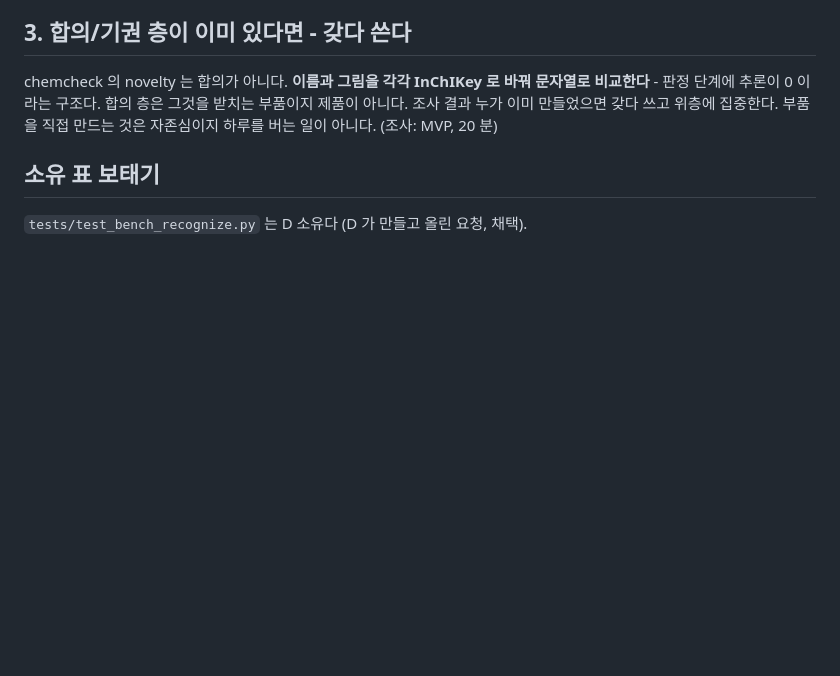
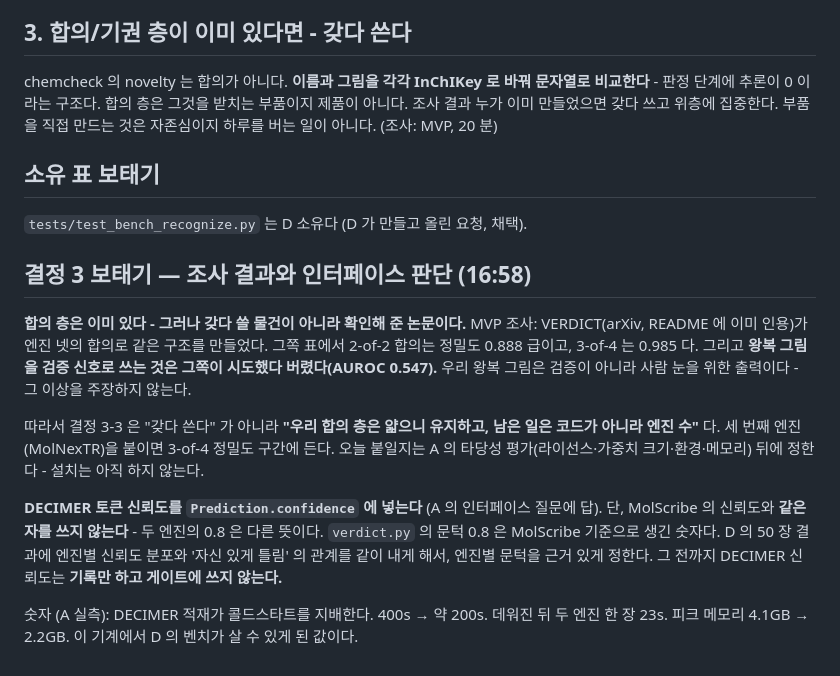
Before and after one commit to Sweet-Butters/train, a Markdown page: docs/DIRECTION.md, the part around the change. GitHub-like rendering; blank space fills up the shorter version.

Commit message:
docs: 조사 결과(VERDICT) 와 DECIMER 신뢰도 인터페이스 판단
Co-Authored-By: Claude Fable 5.1 <noreply@anthropic.com>
Claude-Session: https://claude.ai/code/session_01ACruTdm9gYBGJftqvWiGJz

```diff
--- a/docs/DIRECTION.md
+++ b/docs/DIRECTION.md
@@ -245,3 +245,24 @@ chemcheck 의 novelty 는 합의가 아니다. **이름과 그림을 각각 InCh
 ## 소유 표 보태기
 
 `tests/test_bench_recognize.py` 는 D 소유다 (D 가 만들고 올린 요청, 채택).
+
+## 결정 3 보태기 — 조사 결과와 인터페이스 판단 (16:58)
+
+**합의 층은 이미 있다 - 그러나 갖다 쓸 물건이 아니라 확인해 준 논문이다.** MVP 조사:
+VERDICT(arXiv, README 에 이미 인용)가 엔진 넷의 합의로 같은 구조를 만들었다. 그쪽 표에서
+2-of-2 합의는 정밀도 0.888 급이고, 3-of-4 는 0.985 다. 그리고 **왕복 그림을 검증 신호로
+쓰는 것은 그쪽이 시도했다 버렸다(AUROC 0.547).** 우리 왕복 그림은 검증이 아니라 사람 눈을
+위한 출력이다 - 그 이상을 주장하지 않는다.
+
+따라서 결정 3-3 은 "갖다 쓴다" 가 아니라 **"우리 합의 층은 얇으니 유지하고, 남은 일은 코드가
+아니라 엔진 수"** 다. 세 번째 엔진(MolNexTR)을 붙이면 3-of-4 정밀도 구간에 든다. 오늘 붙일지는
+A 의 타당성 평가(라이선스·가중치 크기·환경·메모리) 뒤에 정한다 - 설치는 아직 하지 않는다.
+
+**DECIMER 토큰 신뢰도를 `Prediction.confidence` 에 넣는다** (A 의 인터페이스 질문에 답).
+단, MolScribe 의 신뢰도와 **같은 자를 쓰지 않는다** - 두 엔진의 0.8 은 다른 뜻이다.
+`verdict.py` 의 문턱 0.8 은 MolScribe 기준으로 생긴 숫자다. D 의 50 장 결과에 엔진별
+신뢰도 분포와 '자신 있게 틀림' 의 관계를 같이 내게 해서, 엔진별 문턱을 근거 있게 정한다.
+그 전까지 DECIMER 신뢰도는 **기록만 하고 게이트에 쓰지 않는다.**
+
+숫자 (A 실측): DECIMER 적재가 콜드스타트를 지배한다. 400s → 약 200s. 데워진 뒤 두 엔진
+한 장 23s. 피크 메모리 4.1GB → 2.2GB. 이 기계에서 D 의 벤치가 살 수 있게 된 값이다.
```
